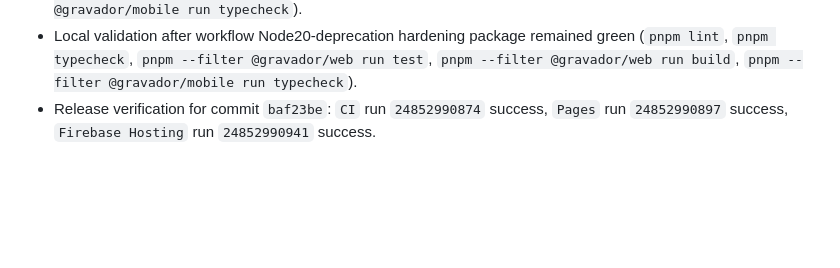
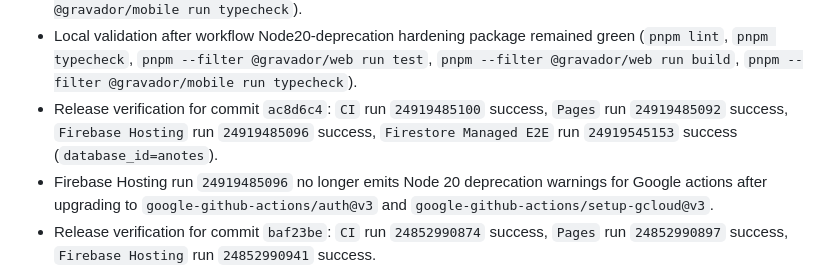
Before and after one commit to fsalamoni/Gravador, a Markdown page: docs/implementation/risk-rollout.md, the part around the change. GitHub-like rendering; blank space fills up the shorter version.

```diff
--- a/docs/implementation/risk-rollout.md
+++ b/docs/implementation/risk-rollout.md
@@ -95,6 +95,8 @@
 - Local validation after bulk-delete safety hardening package remained green (`pnpm lint`, `pnpm typecheck`, `pnpm --filter @gravador/web run test`, `pnpm --filter @gravador/web run build`, `pnpm --filter @gravador/mobile run typecheck`).
 - Local validation after integrations sync hardening package remained green (`pnpm lint`, `pnpm typecheck`, `pnpm --filter @gravador/web run test`, `pnpm --filter @gravador/web run build`, `pnpm --filter @gravador/mobile run typecheck`).
 - Local validation after workflow Node20-deprecation hardening package remained green (`pnpm lint`, `pnpm typecheck`, `pnpm --filter @gravador/web run test`, `pnpm --filter @gravador/web run build`, `pnpm --filter @gravador/mobile run typecheck`).
+- Release verification for commit `ac8d6c4`: `CI` run `24919485100` success, `Pages` run `24919485092` success, `Firebase Hosting` run `24919485096` success, `Firestore Managed E2E` run `24919545153` success (`database_id=anotes`).
+- Firebase Hosting run `24919485096` no longer emits Node 20 deprecation warnings for Google actions after upgrading to `google-github-actions/auth@v3` and `google-github-actions/setup-gcloud@v3`.
 - Release verification for commit `baf23be`: `CI` run `24852990874` success, `Pages` run `24852990897` success, `Firebase Hosting` run `24852990941` success.
 - Expanded managed-Firestore staged tests to include auth/session/access/error contracts (`401`, `403`, `400`, `404`) for lifecycle and artifact routes, reducing risk that managed runtime diverges from local/emulator authorization behavior.
 - Local validation after managed-suite expansion remained green (`pnpm lint`, `pnpm typecheck`, `pnpm --filter @gravador/web run test`, `pnpm --filter @gravador/web run build`, `pnpm --filter @gravador/mobile run typecheck`).
```
Also changed, not shown: docs/implementation/context-cache.md (+2 -0 lines), docs/implementation/phase-tracker.md (+1 -0 lines).
